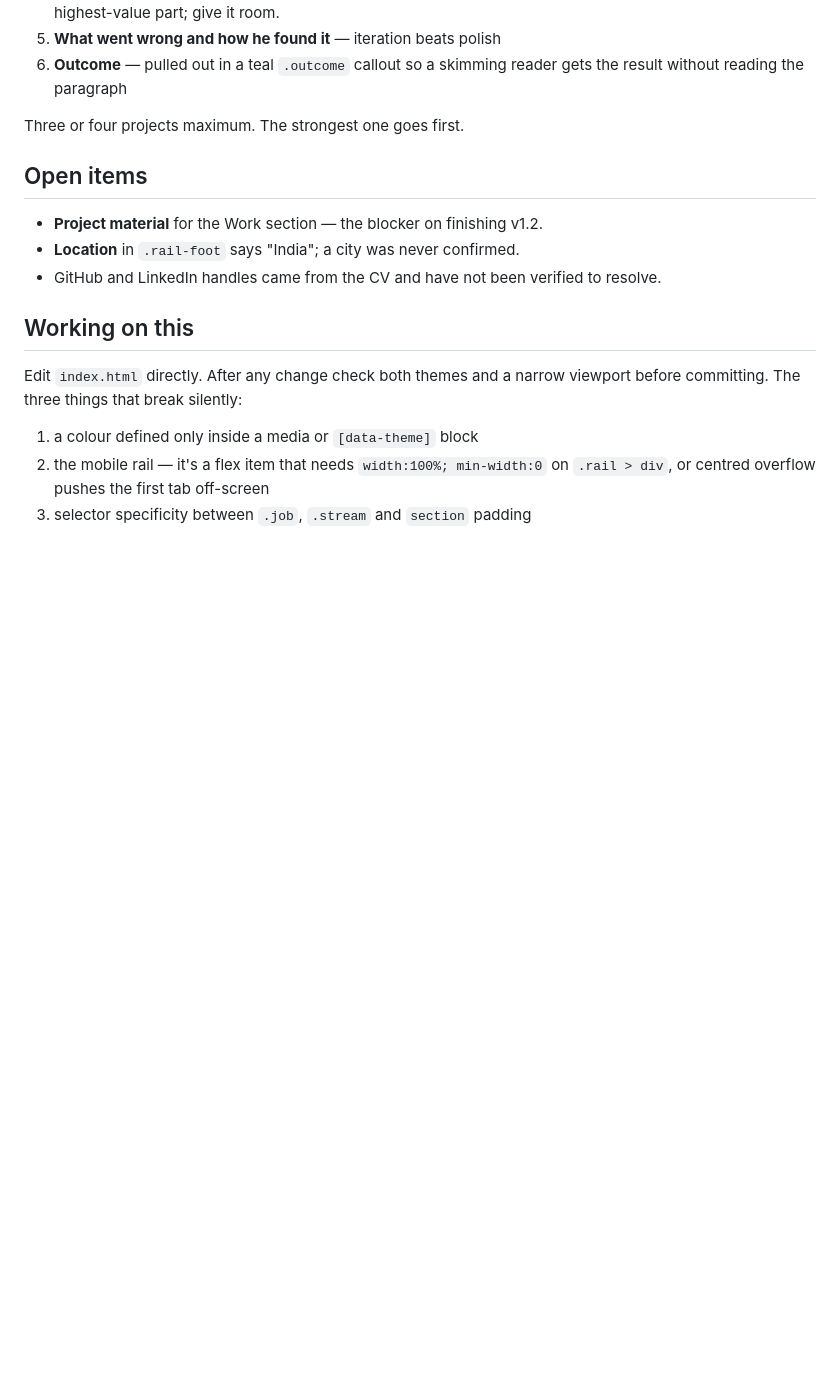
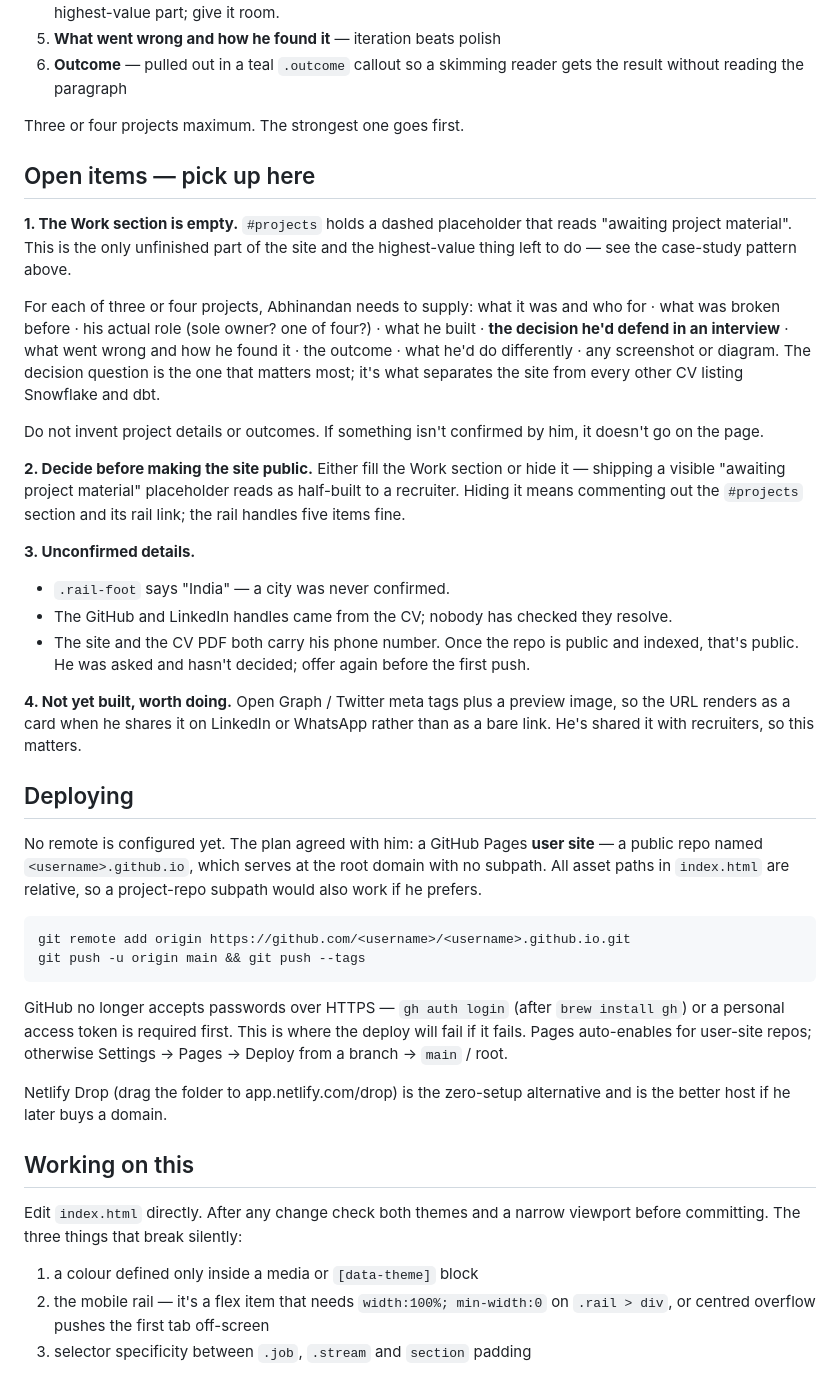
Before and after one commit to sabhinandan403/portfolio, a Markdown page: CLAUDE.md, the part around the change. Drawn GitHub-style; blank space fills up the shorter version.

Commit message:
Write handoff notes into CLAUDE.md
Records what's outstanding for whoever picks this up locally: the empty
Work section and what's needed to fill it, the decision to hide the
placeholder rather than ship it visible, the unconfirmed city, handles
and phone-number question, the missing Open Graph tags, and the agreed
GitHub Pages deploy steps including the auth gotcha.

Co-Authored-By: Claude Opus 5 <noreply@anthropic.com>

````diff
--- a/CLAUDE.md
+++ b/CLAUDE.md
@@ -150,12 +150,58 @@ Each case study follows this shape, which comes from IxDF's portfolio guidance
 
 Three or four projects maximum. The strongest one goes first.
 
-## Open items
+## Open items — pick up here
 
-- **Project material** for the Work section — the blocker on finishing v1.2.
-- **Location** in `.rail-foot` says "India"; a city was never confirmed.
-- GitHub and LinkedIn handles came from the CV and have not been verified to
+**1. The Work section is empty.** `#projects` holds a dashed placeholder that
+reads "awaiting project material". This is the only unfinished part of the site
+and the highest-value thing left to do — see the case-study pattern above.
+
+For each of three or four projects, Abhinandan needs to supply: what it was and
+who for · what was broken before · his actual role (sole owner? one of four?) ·
+what he built · **the decision he'd defend in an interview** · what went wrong
+and how he found it · the outcome · what he'd do differently · any screenshot or
+diagram. The decision question is the one that matters most; it's what
+separates the site from every other CV listing Snowflake and dbt.
+
+Do not invent project details or outcomes. If something isn't confirmed by him,
+it doesn't go on the page.
+
+**2. Decide before making the site public.** Either fill the Work section or
+hide it — shipping a visible "awaiting project material" placeholder reads as
+half-built to a recruiter. Hiding it means commenting out the `#projects`
+section and its rail link; the rail handles five items fine.
+
+**3. Unconfirmed details.**
+- `.rail-foot` says "India" — a city was never confirmed.
+- The GitHub and LinkedIn handles came from the CV; nobody has checked they
   resolve.
+- The site and the CV PDF both carry his phone number. Once the repo is public
+  and indexed, that's public. He was asked and hasn't decided; offer again
+  before the first push.
+
+**4. Not yet built, worth doing.** Open Graph / Twitter meta tags plus a preview
+image, so the URL renders as a card when he shares it on LinkedIn or WhatsApp
+rather than as a bare link. He's shared it with recruiters, so this matters.
+
+## Deploying
+
+No remote is configured yet. The plan agreed with him: a GitHub Pages **user
+site** — a public repo named `<username>.github.io`, which serves at the root
+domain with no subpath. All asset paths in `index.html` are relative, so a
+project-repo subpath would also work if he prefers.
+
+```bash
+git remote add origin https://github.com/<username>/<username>.github.io.git
+git push -u origin main && git push --tags
+```
+
+GitHub no longer accepts passwords over HTTPS — `gh auth login` (after
+`brew install gh`) or a personal access token is required first. This is where
+the deploy will fail if it fails. Pages auto-enables for user-site repos;
+otherwise Settings → Pages → Deploy from a branch → `main` / root.
+
+Netlify Drop (drag the folder to app.netlify.com/drop) is the zero-setup
+alternative and is the better host if he later buys a domain.
 
 ## Working on this
 
````
